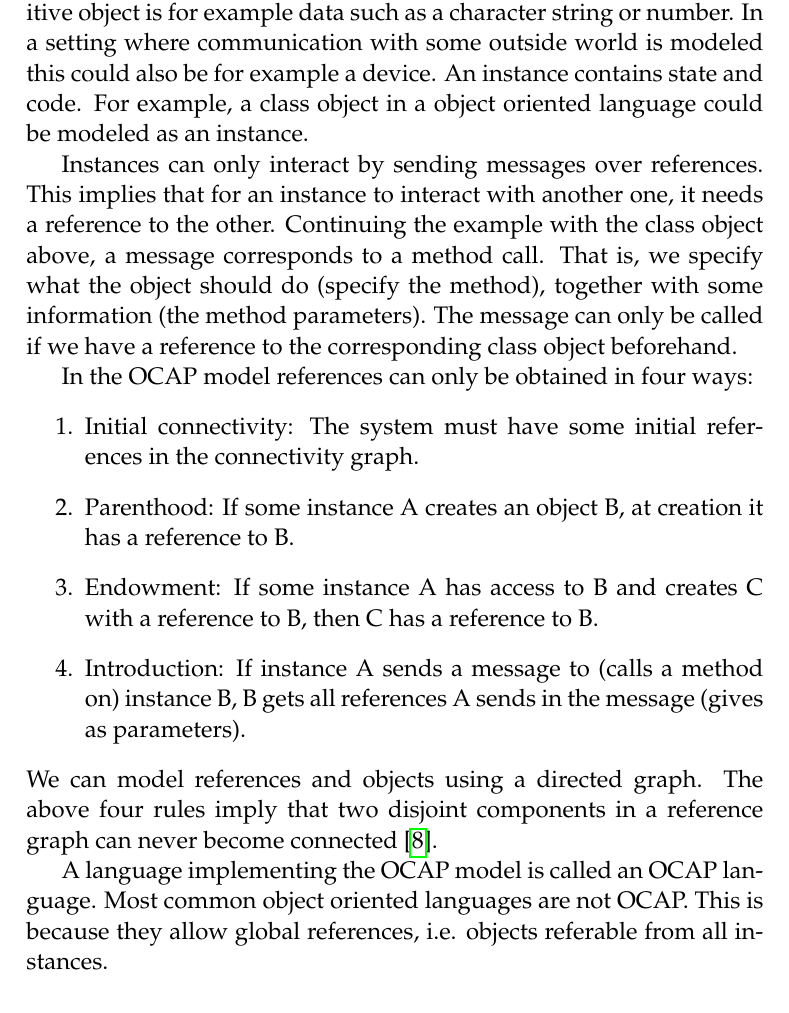
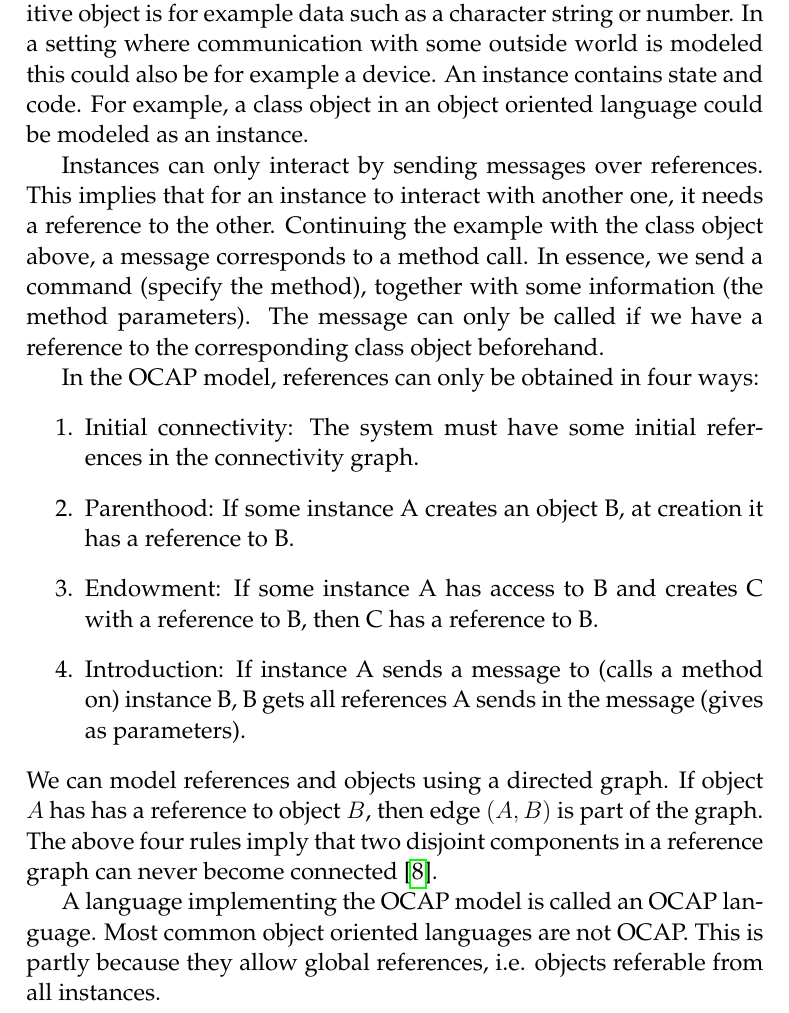
Before and after one commit to ViewedLobster/thesis-report, a LaTeX thesis (thesis.tex, which reads tex/chapter2.tex): part of page 16 of 108, cut so that both start at the same text. Compiled offline with pdfLaTeX.

Commit message:
started revision

```diff
--- a/tex/chapter2.tex
+++ b/tex/chapter2.tex
@@ -521,18 +518,18 @@ two types: Either a primitive object or an instance. A primitive object is
 for example data such as a character string or number. In a setting where
 communication with some outside world is modeled this could also be for example
 a device. An instance contains state and code. For example, a class
-object in a object oriented language could be modeled as an
+object in an object oriented language could be modeled as an
 instance.
 
 Instances can only interact by sending messages over references. This implies
 that for an instance to interact with another one, it needs a reference to the
 other. Continuing the example with the class object above, a message corresponds
-to a method call. That is, we specify what the object should do (specify the
+to a method call. In essence, we send a command (specify the
 method), together with some information (the method parameters). The message can
 only be called if we have a reference to the corresponding class object
 beforehand.
 
-In the OCAP model references can only be obtained in four ways:
+In the OCAP model, references can only be obtained in four ways:
 \begin{enumerate}
   \item Initial connectivity: The system must have some initial references in
     the connectivity graph.
@@ -544,10 +541,11 @@ In the OCAP model references can only be obtained in four ways:
     instance B, B gets all references A sends in the message (gives as
     parameters).
 \end{enumerate}
-We can model references and objects using a directed graph.  The above four
-rules imply that two disjoint components in a reference graph can never become
-connected~\parencite{Miller06b}.
+We can model references and objects using a directed graph. If object $A$ has
+has a reference to object $B$, then edge $(A, B)$ is part of the graph. The
+above four rules imply that two disjoint components in a reference graph can
+never become connected~\parencite{Miller06b}.
 
 A language implementing the OCAP model is called an OCAP language. Most common
-object oriented languages are not OCAP. This is because they allow global
+object oriented languages are not OCAP. This is partly because they allow global
 references, i.e. objects referable from all instances.
```
Also changed, not shown: tex/chapter2.tex (3 more changed lines).
